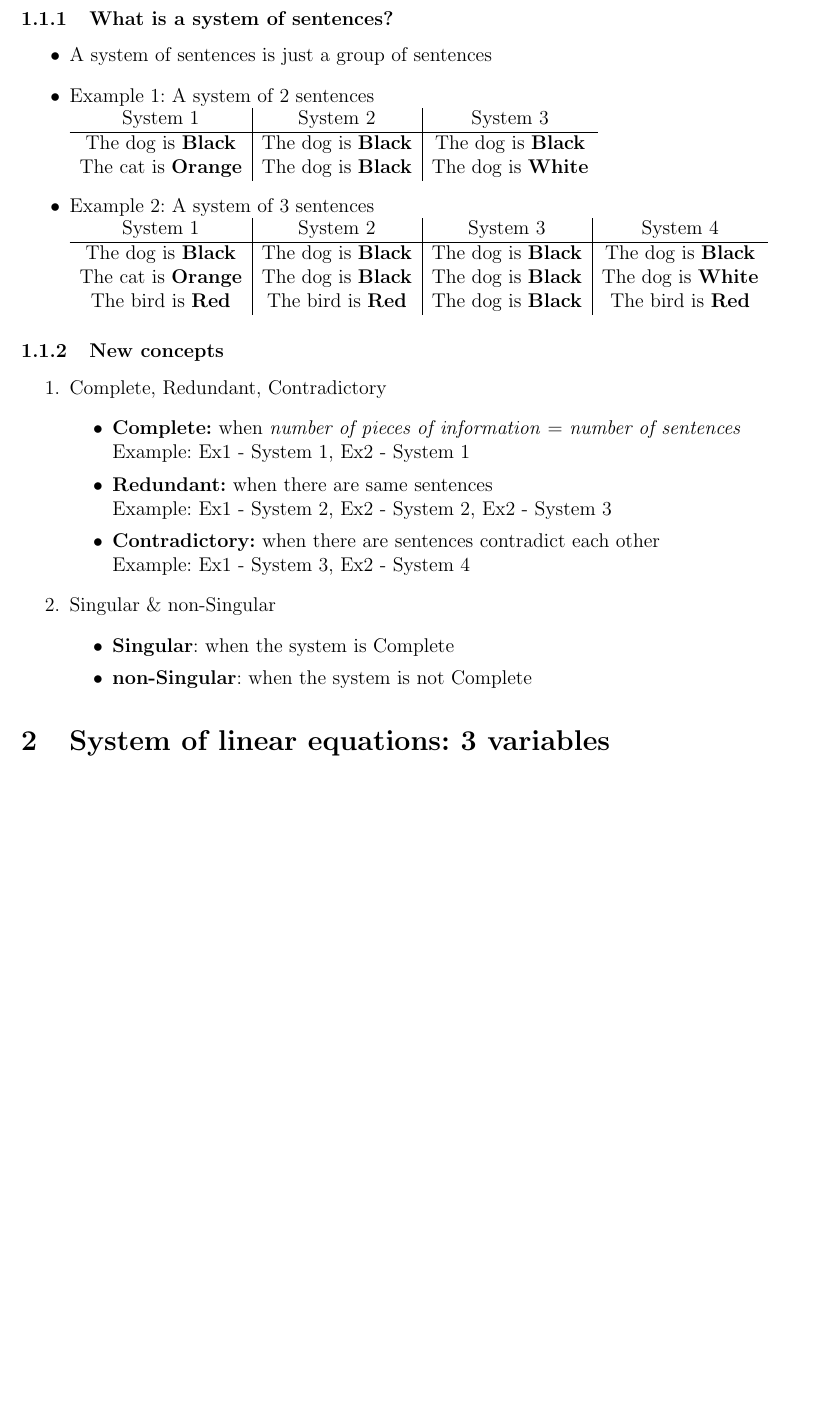
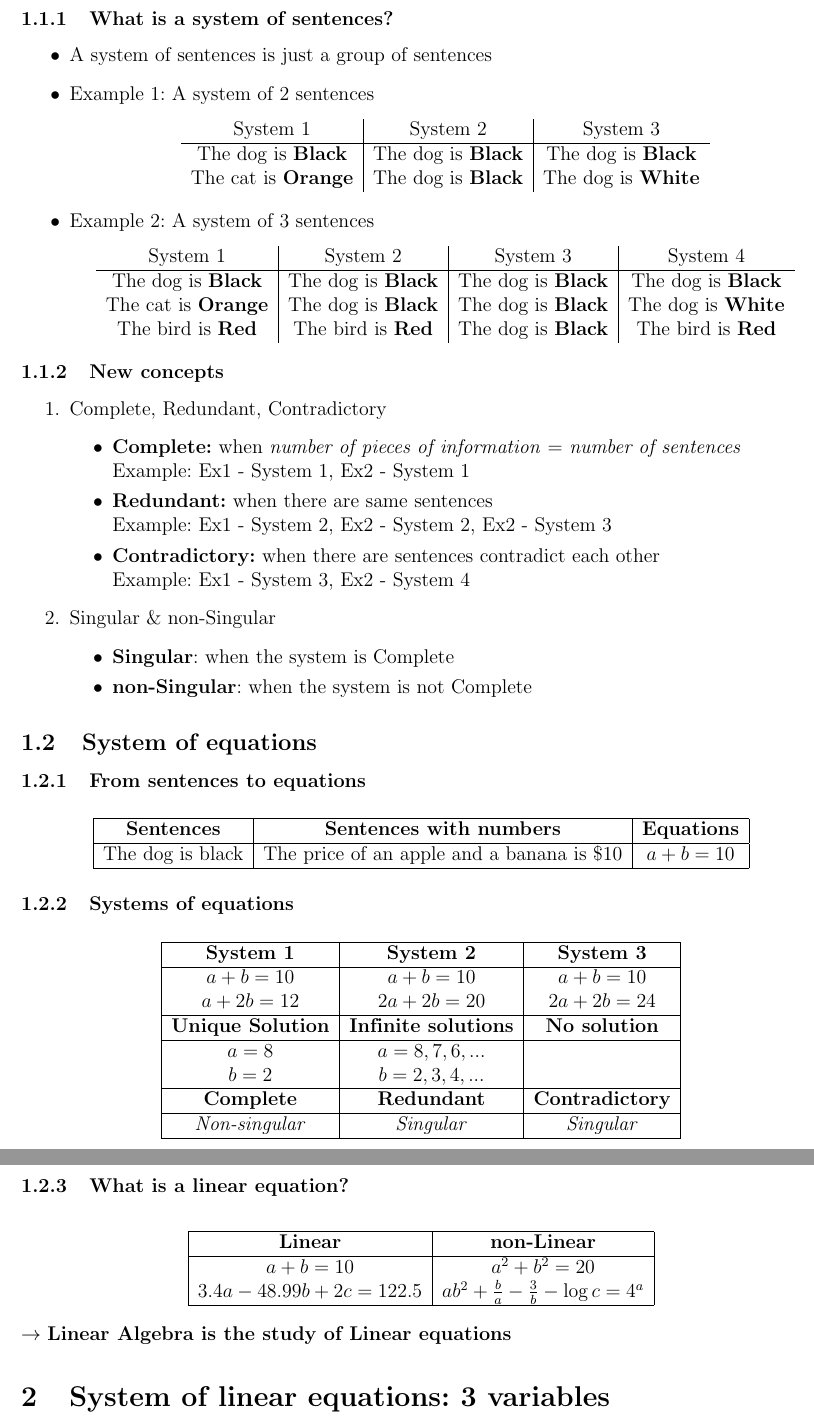
Before and after one commit to manhlamabc123/Mathematics-for-Machine-Learning-and-Data-Science-Specialization, a LaTeX document (Course 1/Week 1/C1W1.tex): part of page 2 of 2 before the commit and two parts of pages 2 and 3 of 3 after it, the two joined at a grey line, cut so that both start at the same text, the shorter picture padded with empty space. Compiled offline with pdfLaTeX.

Commit message:
System of equations

```diff
--- a/Course 1/Week 1/C1W1.tex
+++ b/Course 1/Week 1/C1W1.tex
@@ -54,21 +54,25 @@
 \subsubsection{What is a system of sentences?}
 \begin{itemize}
     \item A system of sentences is just a group of sentences
-    \item Example 1: A system of 2 sentences\\
+    \item Example 1: A system of 2 sentences
+          \begin{align*}
               \begin{tabular}{c|c|c}
-        System 1 & System 2 & System 3 \\
+                  System 1                   & System 2                  & System 3                  \\
                   \hline
-        The dog is \textbf{Black} & The dog is \textbf{Black} & The dog is \textbf{Black} \\
+                  The dog is \textbf{Black}  & The dog is \textbf{Black} & The dog is \textbf{Black} \\
                   The cat is \textbf{Orange} & The dog is \textbf{Black} & The dog is \textbf{White}
               \end{tabular}
-    \item Example 2: A system of 3 sentences\\
+          \end{align*}
+    \item Example 2: A system of 3 sentences
+          \begin{align*}
               \begin{tabular}{c|c|c|c}
-        System 1 & System 2 & System 3 & System 4 \\
+                  System 1                   & System 2                  & System 3                  & System 4                  \\
                   \hline
-        The dog is \textbf{Black} & The dog is \textbf{Black} & The dog is \textbf{Black} & The dog is \textbf{Black} \\
+                  The dog is \textbf{Black}  & The dog is \textbf{Black} & The dog is \textbf{Black} & The dog is \textbf{Black} \\
                   The cat is \textbf{Orange} & The dog is \textbf{Black} & The dog is \textbf{Black} & The dog is \textbf{White} \\
-        The bird is \textbf{Red} & The bird is \textbf{Red} & The dog is \textbf{Black} & The bird is \textbf{Red} \\
+                  The bird is \textbf{Red}   & The bird is \textbf{Red}  & The dog is \textbf{Black} & The bird is \textbf{Red}  \\
               \end{tabular}
+          \end{align*}
 \end{itemize}
 
 \subsubsection{New concepts}
@@ -86,6 +90,54 @@
           \end{itemize}
 \end{enumerate}
 
+\subsection{System of equations}
+
+\subsubsection{From sentences to equations}
+\begin{align*}
+    \begin{tabular}{|c|c|c|}
+        \hline
+        \textbf{Sentences} & \textbf{Sentences with numbers}            & \textbf{Equations} \\
+        \hline
+        The dog is black   & The price of an apple and a banana is \$10 & $a + b = 10$       \\
+        \hline
+    \end{tabular}
+\end{align*}
+
+\subsubsection{Systems of equations}
+\begin{align*}
+    \begin{tabular}{|c|c|c|}
+        \hline
+        \textbf{System 1}        & \textbf{System 2}           & \textbf{System 3}      \\
+        \hline
+        $a + b = 10$             & $a + b = 10$                & $a + b = 10$           \\
+        $a + 2b = 12$            & $2a + 2b = 20$              & $2a + 2b = 24$         \\
+        \hline
+        \textbf{Unique Solution} & \textbf{Infinite solutions} & \textbf{No solution}   \\
+        \hline
+        $a = 8$                  & $a=8,7,6,...$               &                        \\
+        $b = 2$                  & $b=2,3,4,...$               &                        \\
+        \hline
+        \textbf{Complete}        & \textbf{Redundant}          & \textbf{Contradictory} \\
+        \hline
+        \textit{Non-singular}    & \textit{Singular}           & \textit{Singular}      \\
+        \hline
+    \end{tabular}
+\end{align*}
+
+
+\subsubsection{What is a linear equation?}
+\begin{align*}
+    \begin{tabular}{|c|c|}
+        \hline
+        \textbf{Linear}            & \textbf{non-Linear}                                \\
+        \hline
+        $a + b = 10$               & $a^2 + b^2 = 20$                                   \\
+        $3.4a - 48.99b+2c = 122.5$ & $ab^2 + \frac{b}{a} - \frac{3}{b} - \log{c} = 4^a$ \\
+        \hline
+    \end{tabular}
+\end{align*}
+$\rightarrow$ \textbf{Linear Algebra is the study of Linear equations}
+
 \section{System of linear equations: 3 variables}
 
 \end{document}
```
Also changed, not shown: Course 1/Week 1/C1W1.pdf. Lines whose indentation alone changed are shown as unchanged.
